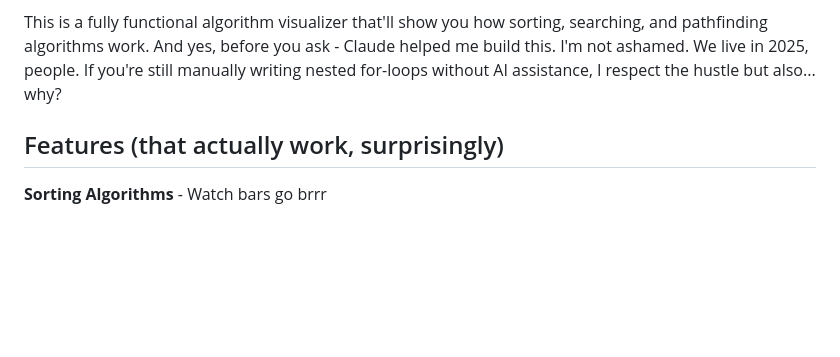
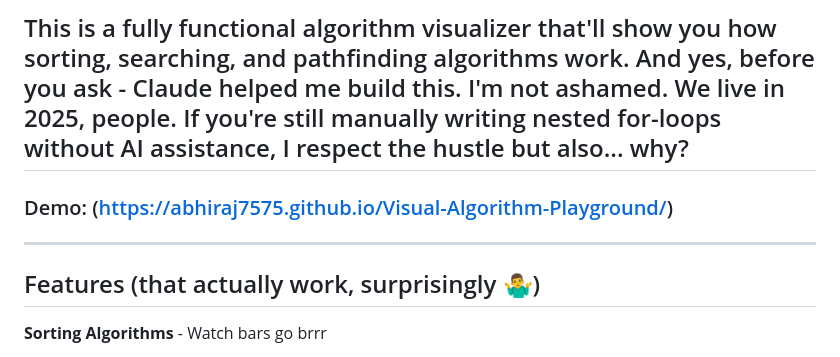
Before and after one commit to ABHIRAJ7575/Visual-Algorithm-Playground, a Markdown page: README.md, the part around the change. GitHub-like rendering; blank space fills up the shorter version.

```diff
--- a/README.md
+++ b/README.md
@@ -5,8 +5,10 @@
 So basically, I got tired of staring at my DSA textbook wondering "what the hell is Bubble Sort actually doing?" and decided to make colorful bars dance on my screen instead. Much better use of time, if you ask me.
 
 This is a fully functional algorithm visualizer that'll show you how sorting, searching, and pathfinding algorithms work. And yes, before you ask - Claude helped me build this. I'm not ashamed. We live in 2025, people. If you're still manually writing nested for-loops without AI assistance, I respect the hustle but also... why?
-
-## Features (that actually work, surprisingly)
+---
+### Demo: (https://abhiraj7575.github.io/Visual-Algorithm-Playground/)
+---
+## Features (that actually work, surprisingly 🤷‍♂️)
 
 **Sorting Algorithms** - Watch bars go brrr
 - Bubble Sort (the one everyone learns first and never uses)
```
